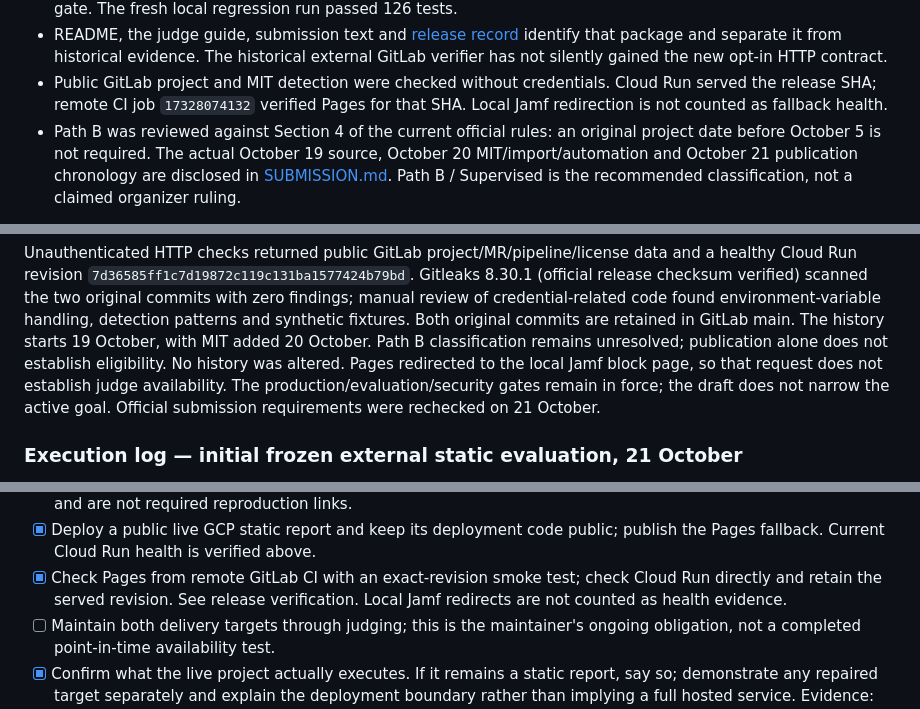
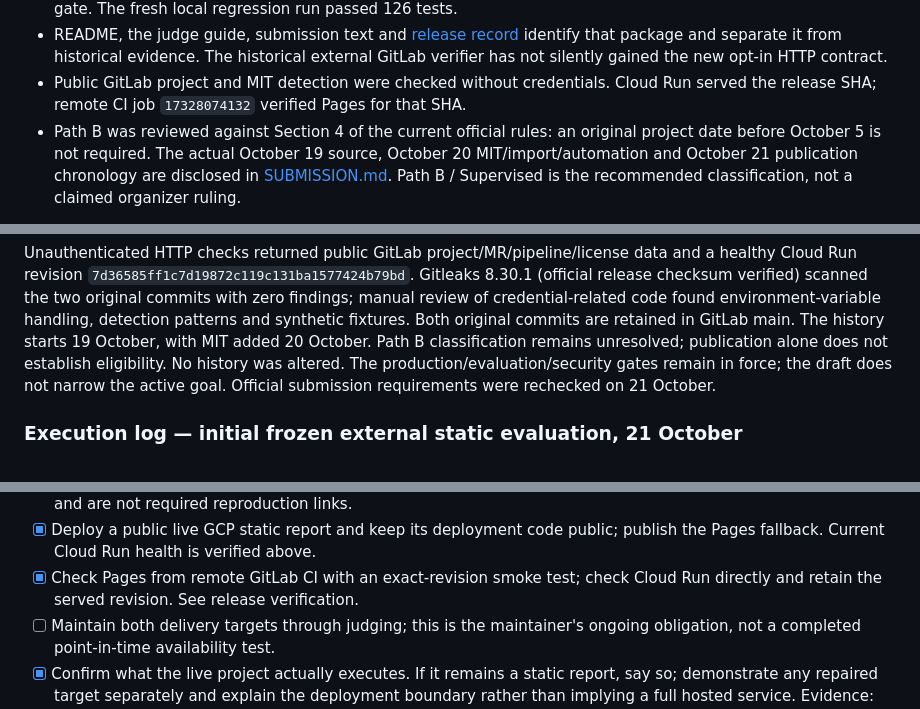
Before and after one commit to azharizz/leakhunter, a Markdown page: ROADMAP.md, 3 parts joined by grey strips. Drawn GitHub-style.

Commit message:
Remove local network notes from the docs

```diff
--- a/ROADMAP.md
+++ b/ROADMAP.md
@@ -44,7 +44,7 @@ not prerequisites for presenting this release as an evaluated prototype.
   GitLab verifier has not silently gained the new opt-in HTTP contract.
 - Public GitLab project and MIT detection were checked without credentials.
   Cloud Run served the release SHA; remote CI job `17328074132` verified Pages for
-  that SHA. Local Jamf redirection is not counted as fallback health.
+  that SHA.
 - Path B was reviewed against Section 4 of the current official rules: an original
   project date before October 5 is not required. The actual October 19 source,
   October 20 MIT/import/automation and October 21 publication chronology are
@@ -307,8 +307,7 @@ environment-variable handling, detection patterns and synthetic fixtures. Both
 original commits are retained in GitLab main.
 The history starts 19 October, with MIT added 20 October. Path B classification
 remains unresolved; publication alone does not establish eligibility. No history
-was altered. Pages redirected to the local
-Jamf block page, so that request does not establish judge availability. The
+was altered. The
 production/evaluation/security gates remain in force; the draft does not narrow
 the active goal. Official submission requirements were rechecked on 21 October.
 
@@ -994,7 +993,6 @@ independent verification or required submission material.
   publish the Pages fallback. Current Cloud Run health is verified above.
 - [x] Check Pages from remote GitLab CI with an exact-revision smoke test; check
   Cloud Run directly and retain the served revision. See release verification.
-  Local Jamf redirects are not counted as health evidence.
 - [ ] Maintain both delivery targets through judging; this is the maintainer's
   ongoing obligation, not a completed point-in-time availability test.
 - [x] Confirm what the live project actually executes. If it remains a static
```
Also changed, not shown: HANDOFF.md (+1 -2 lines), SUBMISSION.md (+1 -2 lines).
